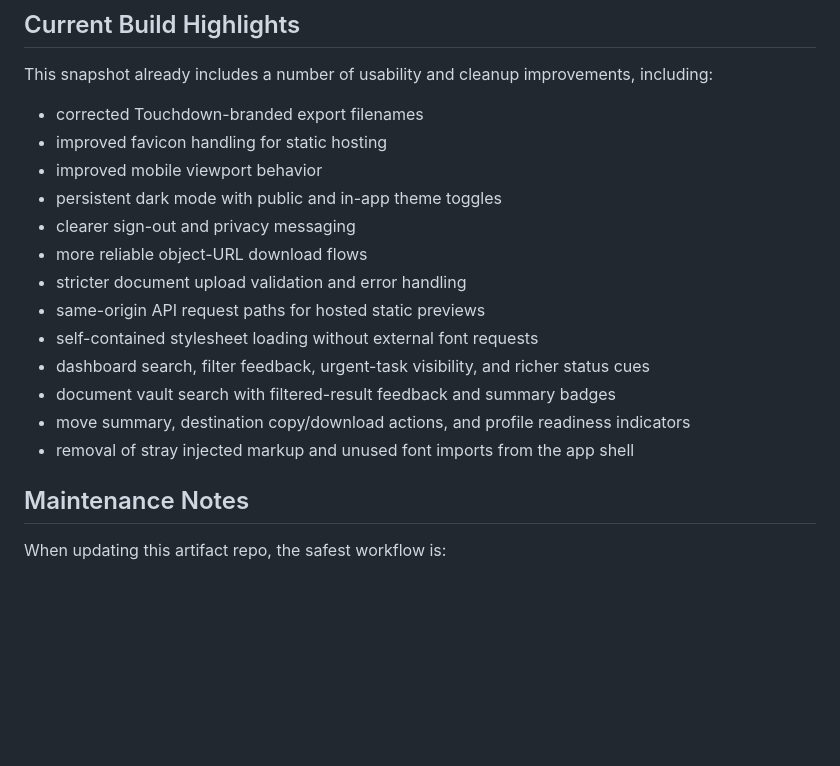
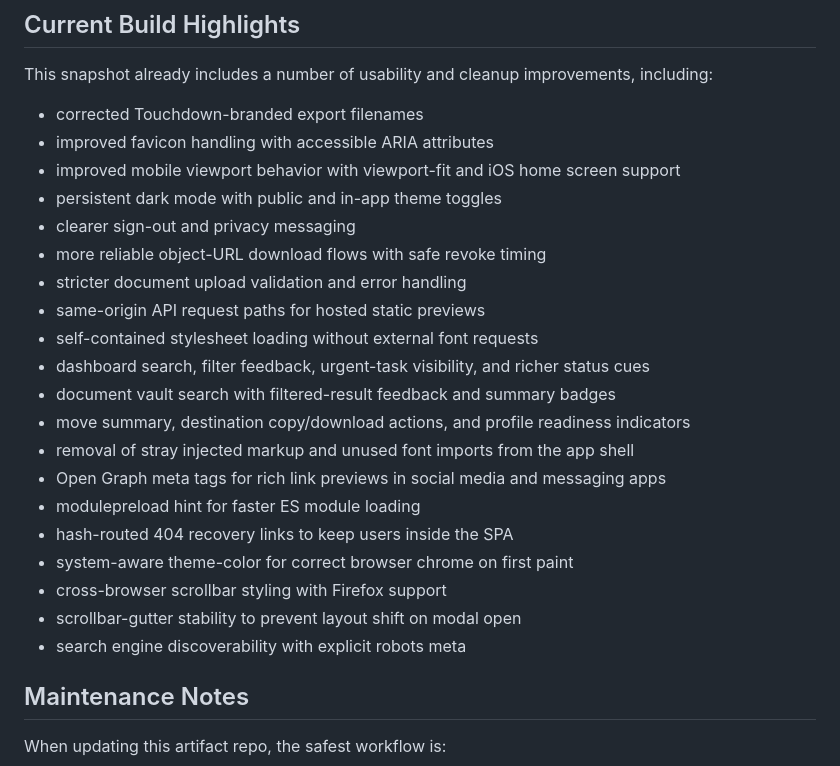
Before and after one commit to deepti-96/TouchDown, a Markdown page: README.md, the part around the change. GitHub-like rendering; blank space fills up the shorter version.

Commit message:
Fix README: update build highlights to reflect recent patches
The highlights section was outdated and didn't mention the recent
accessibility, performance, and cross-browser fixes applied to the
shipped artifact.

```diff
--- a/README.md
+++ b/README.md
@@ -130,11 +130,11 @@ A few boundaries are important to call out clearly when sharing this repo:
 This snapshot already includes a number of usability and cleanup improvements, including:
 
 - corrected Touchdown-branded export filenames
-- improved favicon handling for static hosting
-- improved mobile viewport behavior
+- improved favicon handling with accessible ARIA attributes
+- improved mobile viewport behavior with viewport-fit and iOS home screen support
 - persistent dark mode with public and in-app theme toggles
 - clearer sign-out and privacy messaging
-- more reliable object-URL download flows
+- more reliable object-URL download flows with safe revoke timing
 - stricter document upload validation and error handling
 - same-origin API request paths for hosted static previews
 - self-contained stylesheet loading without external font requests
@@ -142,6 +142,13 @@ This snapshot already includes a number of usability and cleanup improvements, i
 - document vault search with filtered-result feedback and summary badges
 - move summary, destination copy/download actions, and profile readiness indicators
 - removal of stray injected markup and unused font imports from the app shell
+- Open Graph meta tags for rich link previews in social media and messaging apps
+- modulepreload hint for faster ES module loading
+- hash-routed 404 recovery links to keep users inside the SPA
+- system-aware theme-color for correct browser chrome on first paint
+- cross-browser scrollbar styling with Firefox support
+- scrollbar-gutter stability to prevent layout shift on modal open
+- search engine discoverability with explicit robots meta
 
 ## Maintenance Notes
 
```
